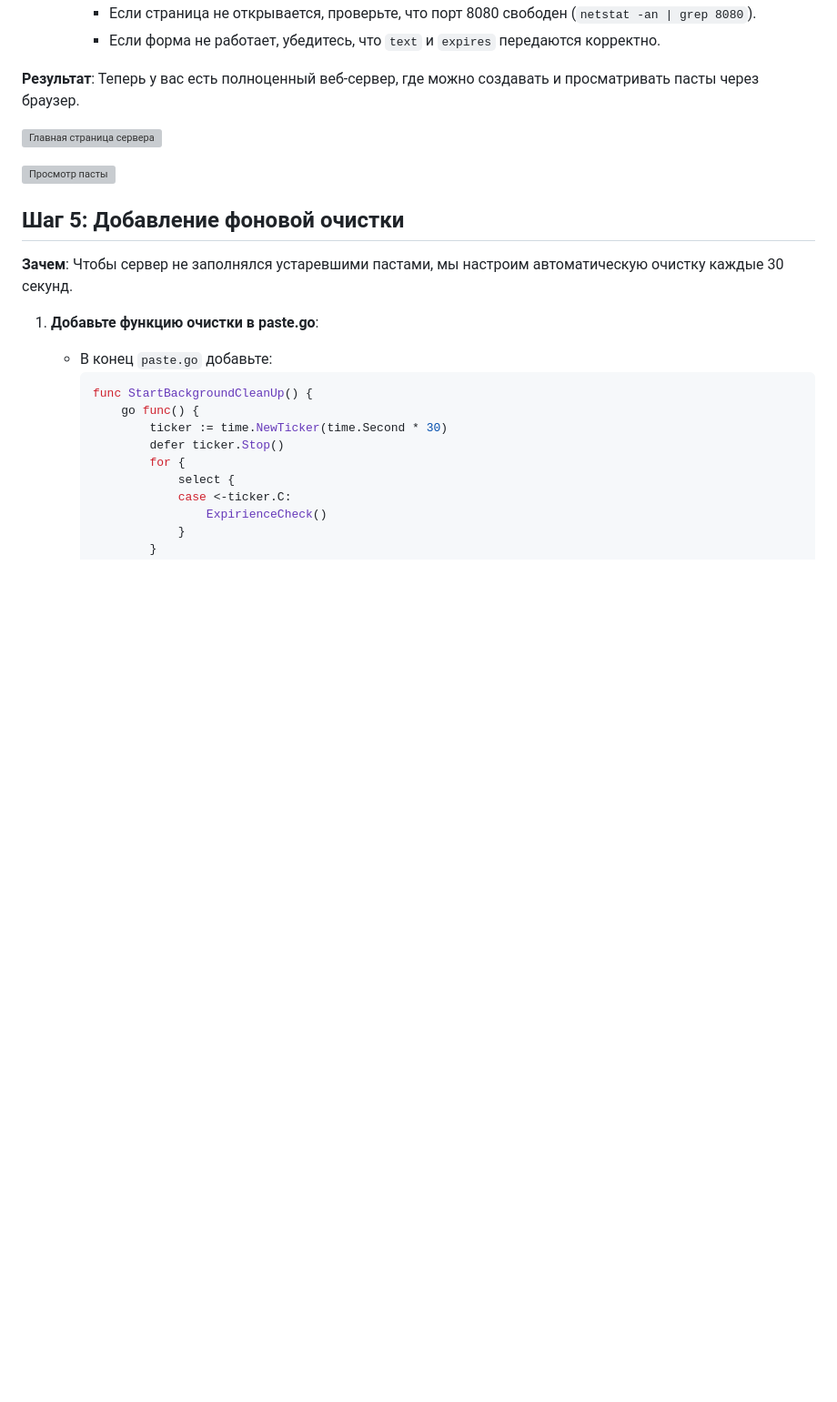
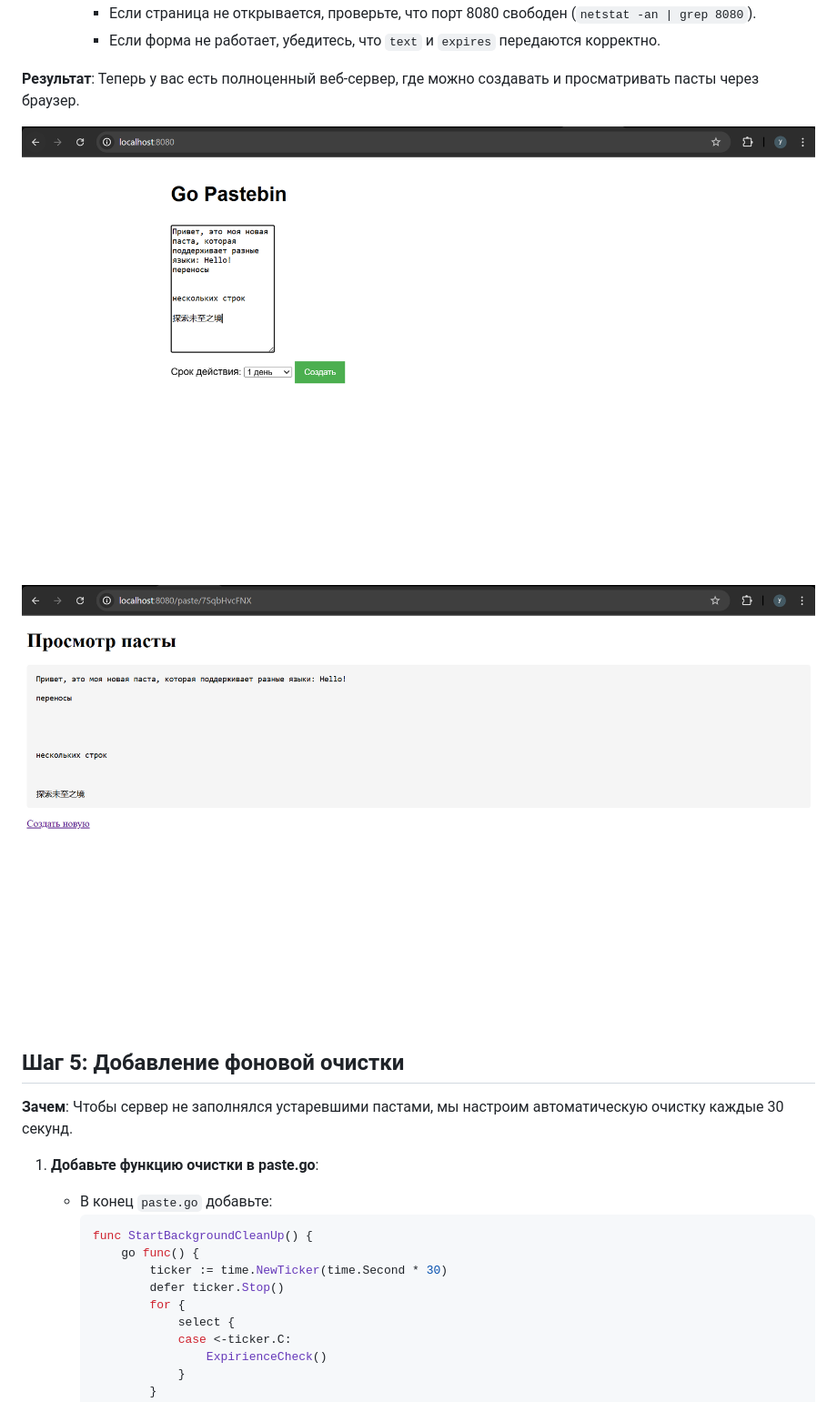
Before and after one commit to yamazakk1/practice-2025-1-Chernov-241-326, a Markdown page: docs/server_tutorial.md, the part around one of its changes. Shown at 91% size. Drawn GitHub-style; blank space fills up the shorter version; grey boxes are pictures that could not be loaded.

```diff
--- a/docs/server_tutorial.md
+++ b/docs/server_tutorial.md
@@ -482,10 +482,10 @@ Pastebin — это веб-приложение, где можно сохран
 
 **Результат**: Теперь у вас есть полноценный веб-сервер, где можно создавать и просматривать пасты через браузер.
 
-![Главная страница сервера](resources/screenshots/server_home.png)
+![Главная страница сервера](../resources/screenshots/server_home.png)
 
 
-![Просмотр пасты](resources/screenshots/paste_view.png)
+![Просмотр пасты](../resources/screenshots/paste_view.png)
 
 
 ## Шаг 5: Добавление фоновой очистки
```
Also changed, not shown: other parts of docs/server_tutorial.md (+3 -3 lines).
